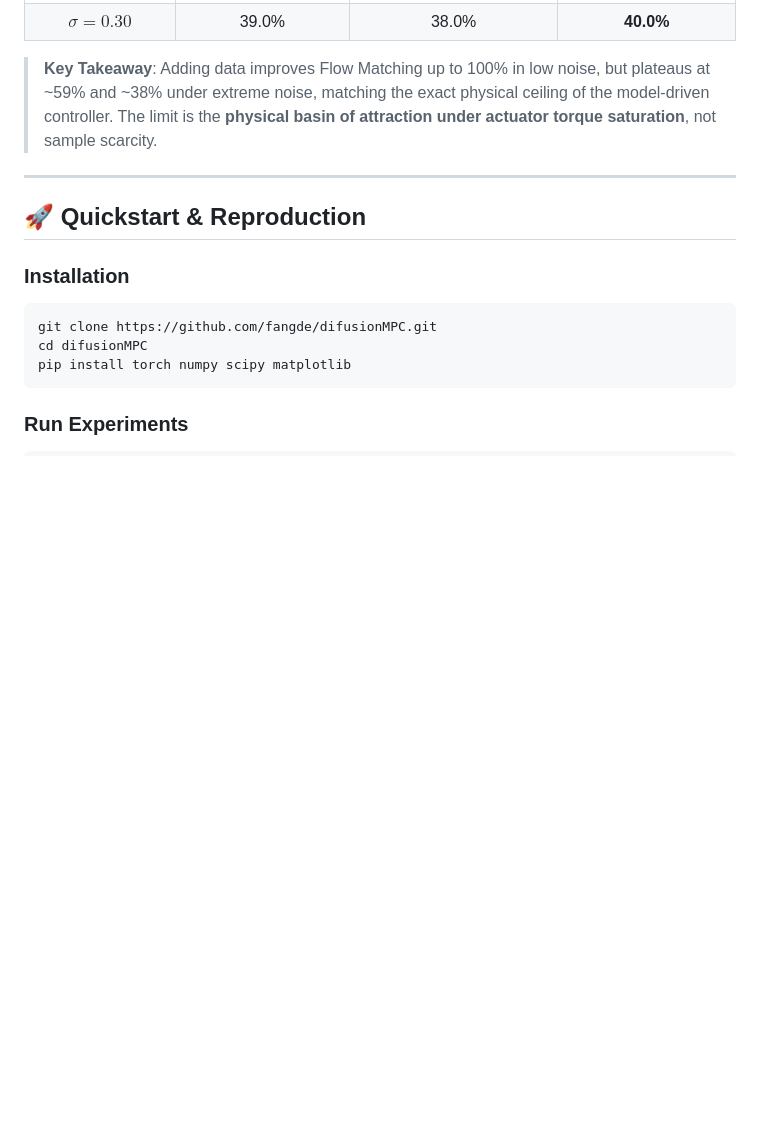
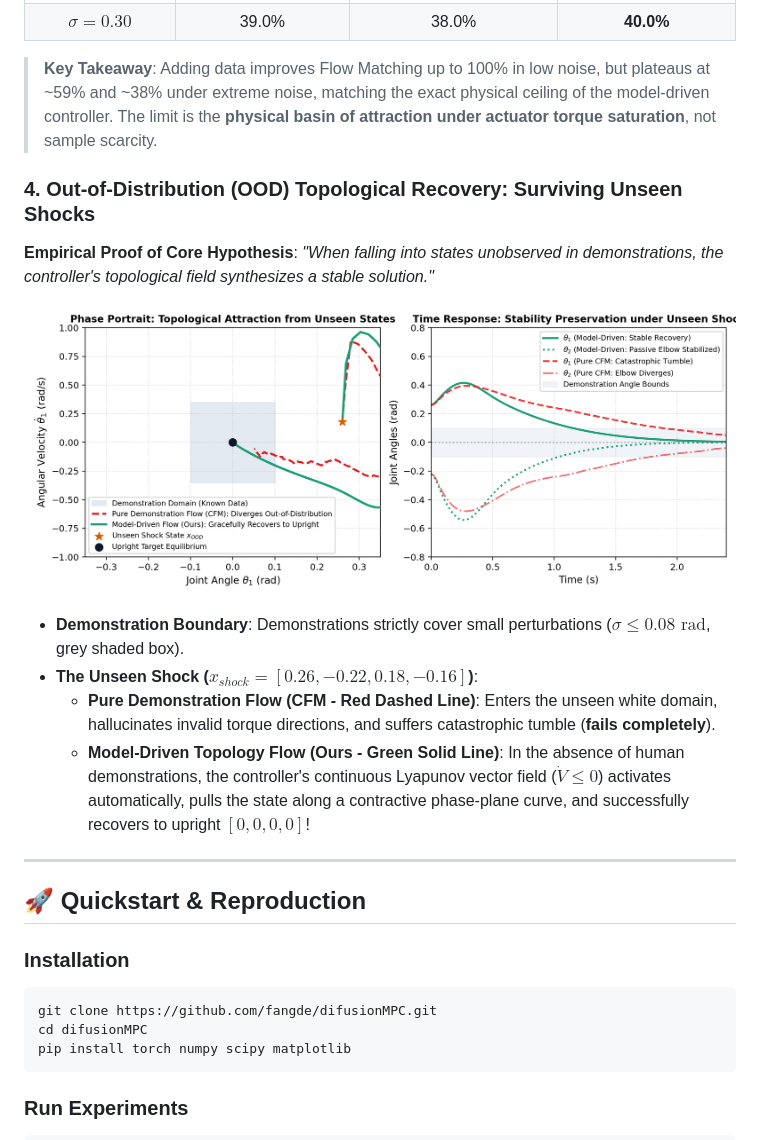
Before and after one commit to fangde/difusionMPC, a Markdown page: README.md, the part around the change. Drawn GitHub-style; pictures changed too: figures/ood_topological_recovery.png (added); blank space fills up the shorter version.

Commit message:
Add Experiment 3: Empirical proof of OOD topological self-healing from unseen disturbances

```diff
--- a/README.md
+++ b/README.md
@@ -80,6 +80,17 @@ Starting from identical perturbed initial state $[0.22, -0.18, 0.10, -0.10]$ to
 
 > **Key Takeaway**: Adding data improves Flow Matching up to 100% in low noise, but plateaus at ~59% and ~38% under extreme noise, matching the exact physical ceiling of the model-driven controller. The limit is the **physical basin of attraction under actuator torque saturation**, not sample scarcity.
 
+### 4. Out-of-Distribution (OOD) Topological Recovery: Surviving Unseen Shocks
+
+**Empirical Proof of Core Hypothesis**: *"When falling into states unobserved in demonstrations, the controller's topological field synthesizes a stable solution."*
+
+![OOD Recovery](figures/ood_topological_recovery.png)
+
+- **Demonstration Boundary**: Demonstrations strictly cover small perturbations ($\sigma \le 0.08\text{ rad}$, grey shaded box).
+- **The Unseen Shock ($x_{shock} = [0.26, -0.22, 0.18, -0.16]$)**:
+  - **Pure Demonstration Flow (CFM - Red Dashed Line)**: Enters the unseen white domain, hallucinates invalid torque directions, and suffers catastrophic tumble (**fails completely**).
+  - **Model-Driven Topology Flow (Ours - Green Solid Line)**: In the absence of human demonstrations, the controller's continuous Lyapunov vector field ($\dot{V} \le 0$) activates automatically, pulls the state along a contractive phase-plane curve, and successfully recovers to upright $[0, 0, 0, 0]$!
+
 ---
 
 ## 🚀 Quickstart & Reproduction
```
Also changed, not shown: PAPER.md (+8 -0 lines), 3 other files.
